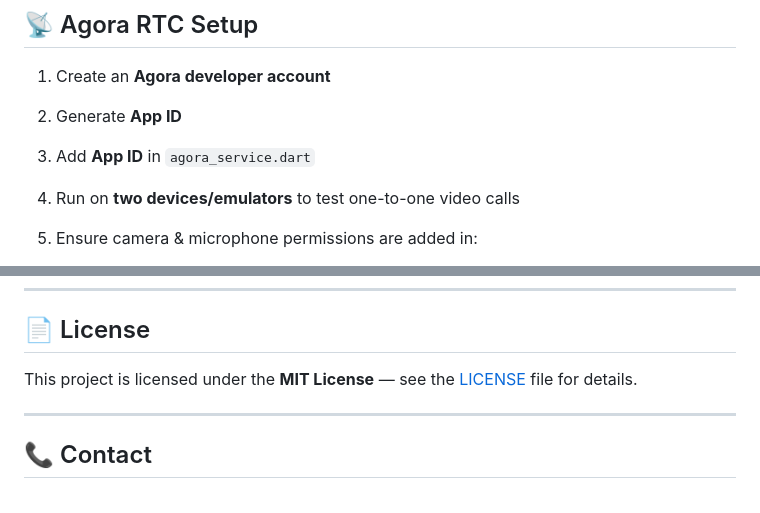
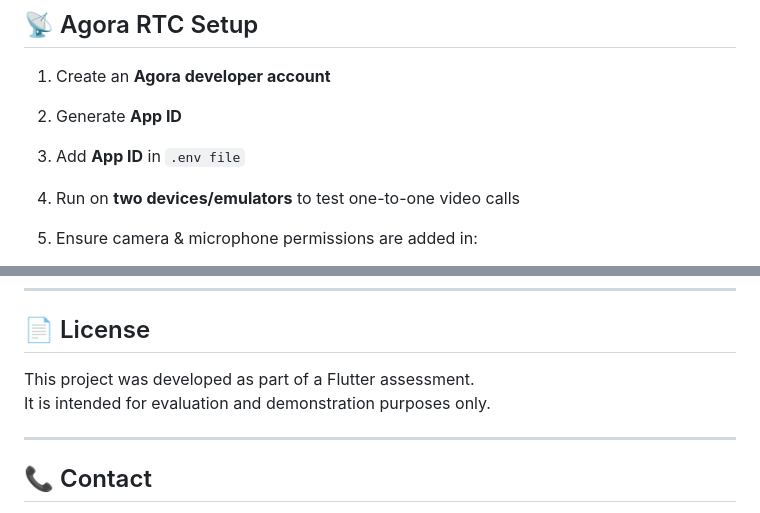
Before and after one commit to jeetparmar2810/Hipster-Flutter-Assignment, a Markdown page: README.md, 2 parts joined by grey strips. Rendered like a GitHub page.

```diff
--- a/README.md
+++ b/README.md
@@ -93,7 +93,7 @@ flutter run
 
 1. Create an **Agora developer account**
 2. Generate **App ID**
-3. Add **App ID** in `agora_service.dart`
+3. Add **App ID** in `.env file`
 4. Run on **two devices/emulators** to test one-to-one video calls
 5. Ensure camera & microphone permissions are added in:
 
@@ -196,7 +196,8 @@ Contributions are welcome!
 
 ## 📄 License
 
-This project is licensed under the **MIT License** — see the [LICENSE](LICENSE) file for details.
+This project was developed as part of a Flutter assessment.
+It is intended for evaluation and demonstration purposes only.
 
 ---
 
```
